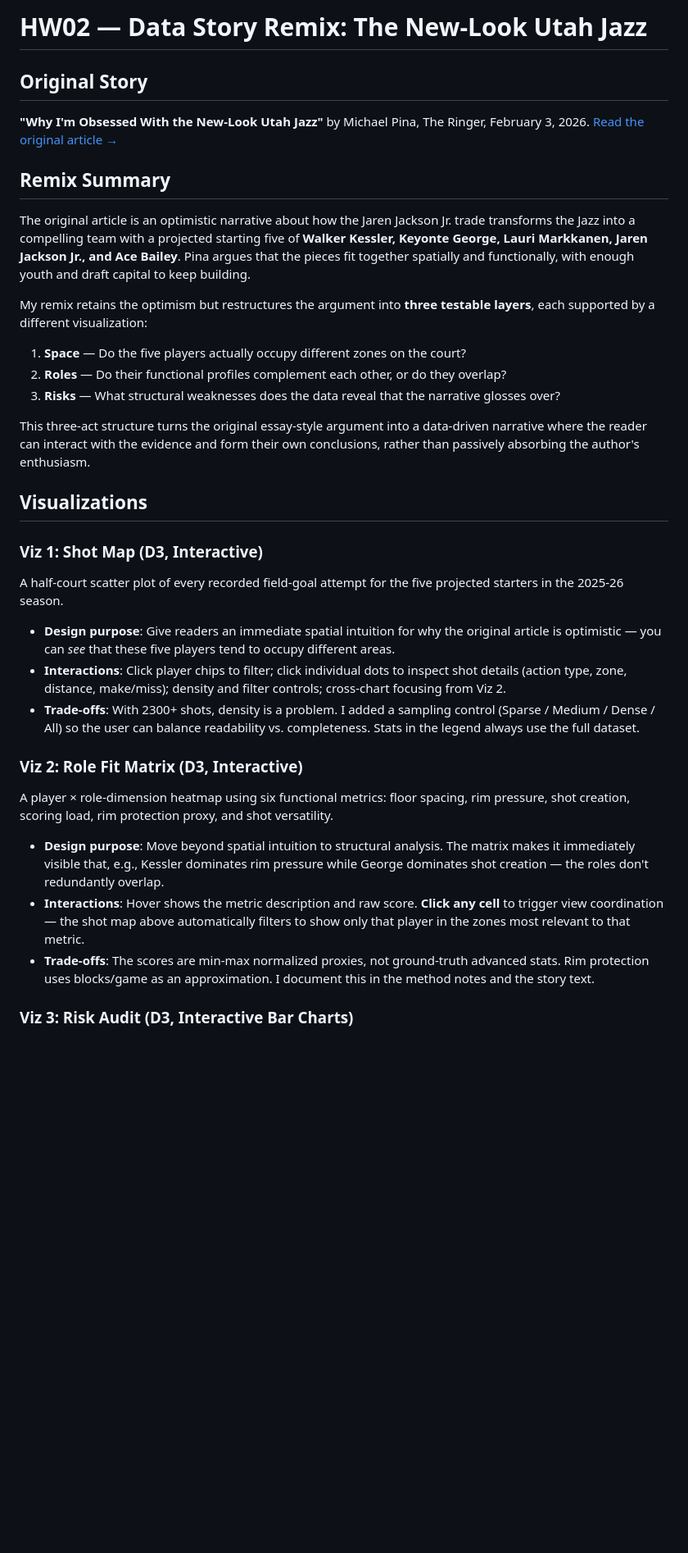
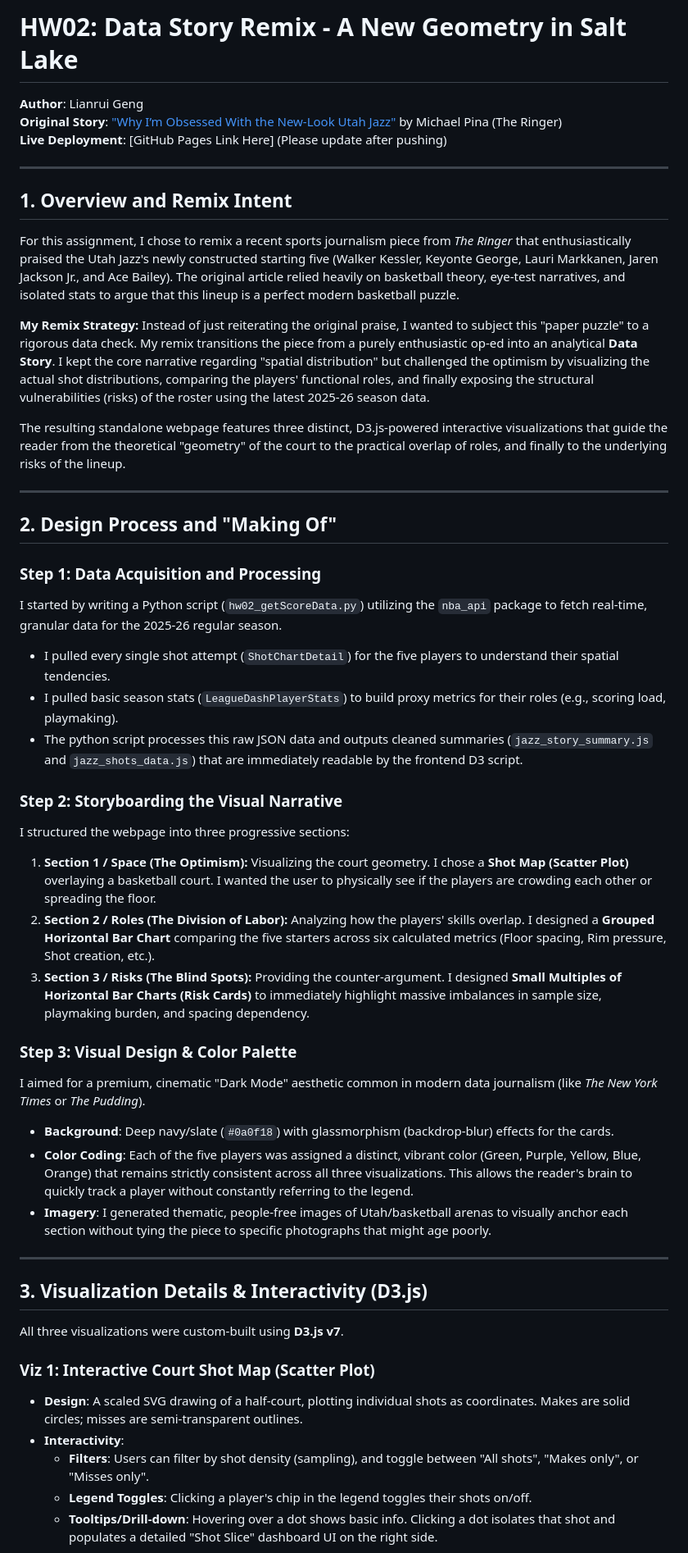
Before and after one commit to LianruiBruce/617_hw02, a Markdown page: README.md, the part around one of its changes. Shown at 82% size. GitHub-like rendering; blank space fills up the shorter version.

```diff
--- a/README.md
+++ b/README.md
@@ -1,40 +1,52 @@
-# HW02 — Data Story Remix: The New-Look Utah Jazz
+# HW02: Data Story Remix - A New Geometry in Salt Lake
 
-## Original Story
+**Author**: Lianrui Geng
+**Original Story**: ["Why I’m Obsessed With the New-Look Utah Jazz"](https://www.theringer.com/2026/02/03/nba/jaren-jackson-jr-trade-utah-jazz-lauri-markkanen-2026-nba-draft) by Michael Pina (The Ringer)
+**Live Deployment**: [GitHub Pages Link Here] (Please update after pushing)
 
-**"Why I'm Obsessed With the New-Look Utah Jazz"**
-by Michael Pina, The Ringer, February 3, 2026.
-[Read the original article →](https://www.theringer.com/2026/02/03/nba/jaren-jackson-jr-trade-utah-jazz-lauri-markkanen-2026-nba-draft)
+---
 
-## Remix Summary
+## 1. Overview and Remix Intent
 
-The original article is an optimistic narrative about how the Jaren Jackson Jr. trade transforms the Jazz into a compelling team with a projected starting five of **Walker Kessler, Keyonte George, Lauri Markkanen, Jaren Jackson Jr., and Ace Bailey**. Pina argues that the pieces fit together spatially and functionally, with enough youth and draft capital to keep building.
+For this assignment, I chose to remix a recent sports journalism piece from *The Ringer* that enthusiastically praised the Utah Jazz's newly constructed starting five (Walker Kessler, Keyonte George, Lauri Markkanen, Jaren Jackson Jr., and Ace Bailey). The original article relied heavily on basketball theory, eye-test narratives, and isolated stats to argue that this lineup is a perfect modern basketball puzzle.
 
-My remix retains the optimism but restructures the argument into **three testable layers**, each supported by a different visualization:
+**My Remix Strategy:**
+Instead of just reiterating the original praise, I wanted to subject this "paper puzzle" to a rigorous data check. My remix transitions the piece from a purely enthusiastic op-ed into an analytical **Data Story**. I kept the core narrative regarding "spatial distribution" but challenged the optimism by visualizing the actual shot distributions, comparing the players' functional roles, and finally exposing the structural vulnerabilities (risks) of the roster using the latest 2025-26 season data.
 
-1. **Space** — Do the five players actually occupy different zones on the court?
-2. **Roles** — Do their functional profiles complement each other, or do they overlap?
-3. **Risks** — What structural weaknesses does the data reveal that the narrative glosses over?
+The resulting standalone webpage features three distinct, D3.js-powered interactive visualizations that guide the reader from the theoretical "geometry" of the court to the practical overlap of roles, and finally to the underlying risks of the lineup.
 
-This three-act structure turns the original essay-style argument into a data-driven narrative where the reader can interact with the evidence and form their own conclusions, rather than passively absorbing the author's enthusiasm.
+---
 
-## Visualizations
+## 2. Design Process and "Making Of"
 
-### Viz 1: Shot Map (D3, Interactive)
+### Step 1: Data Acquisition and Processing
+I started by writing a Python script (`hw02_getScoreData.py`) utilizing the `nba_api` package to fetch real-time, granular data for the 2025-26 regular season.
+- I pulled every single shot attempt (`ShotChartDetail`) for the five players to understand their spatial tendencies.
+- I pulled basic season stats (`LeagueDashPlayerStats`) to build proxy metrics for their roles (e.g., scoring load, playmaking).
+- The python script processes this raw JSON data and outputs cleaned summaries (`jazz_story_summary.js` and `jazz_shots_data.js`) that are immediately readable by the frontend D3 script.
 
-A half-court scatter plot of every recorded field-goal attempt for the five projected starters in the 2025-26 season.
+### Step 2: Storyboarding the Visual Narrative
+I structured the webpage into three progressive sections:
+1.  **Section 1 / Space (The Optimism):** Visualizing the court geometry. I chose a **Shot Map (Scatter Plot)** overlaying a basketball court. I wanted the user to physically see if the players are crowding each other or spreading the floor.
+2.  **Section 2 / Roles (The Division of Labor):** Analyzing how the players' skills overlap. I designed a **Grouped Horizontal Bar Chart** comparing the five starters across six calculated metrics (Floor spacing, Rim pressure, Shot creation, etc.).
+3.  **Section 3 / Risks (The Blind Spots):** Providing the counter-argument. I designed **Small Multiples of Horizontal Bar Charts (Risk Cards)** to immediately highlight massive imbalances in sample size, playmaking burden, and spacing dependency.
 
-- **Design purpose**: Give readers an immediate spatial intuition for why the original article is optimistic — you can *see* that these five players tend to occupy different areas.
-- **Interactions**: Click player chips to filter; click individual dots to inspect shot details (action type, zone, distance, make/miss); density and filter controls; cross-chart focusing from Viz 2.
-- **Trade-offs**: With 2300+ shots, density is a problem. I added a sampling control (Sparse / Medium / Dense / All) so the user can balance readability vs. completeness. Stats in the legend always use the full dataset.
+### Step 3: Visual Design & Color Palette
+I aimed for a premium, cinematic "Dark Mode" aesthetic common in modern data journalism (like *The New York Times* or *The Pudding*).
+-   **Background**: Deep navy/slate (`#0a0f18`) with glassmorphism (backdrop-blur) effects for the cards.
+-   **Color Coding**: Each of the five players was assigned a distinct, vibrant color (Green, Purple, Yellow, Blue, Orange) that remains strictly consistent across all three visualizations. This allows the reader's brain to quickly track a player without constantly referring to the legend.
+-   **Imagery**: I generated thematic, people-free images of Utah/basketball arenas to visually anchor each section without tying the piece to specific photographs that might age poorly.
 
-### Viz 2: Role Fit Matrix (D3, Interactive)
+---
 
-A player × role-dimension heatmap using six functional metrics: floor spacing, rim pressure, shot creation, scoring load, rim protection proxy, and shot versatility.
+## 3. Visualization Details & Interactivity (D3.js)
 
-- **Design purpose**: Move beyond spatial intuition to structural analysis. The matrix makes it immediately visible that, e.g., Kessler dominates rim pressure while George dominates shot creation — the roles don't redundantly overlap.
-- **Interactions**: Hover shows the metric description and raw score. **Click any cell** to trigger view coordination — the shot map above automatically filters to show only that player in the zones most relevant to that metric.
-- **Trade-offs**: The scores are min-max normalized proxies, not ground-truth advanced stats. Rim protection uses blocks/game as an approximation. I document this in the method notes and the story text.
+All three visualizations were custom-built using **D3.js v7**.
 
-### Viz 3: Risk Audit (D3, Interactive Bar Charts)
+### Viz 1: Interactive Court Shot Map (Scatter Plot)
+- **Design**: A scaled SVG drawing of a half-court, plotting individual shots as coordinates. Makes are solid circles; misses are semi-transparent outlines.
+- **Interactivity**:
+  - **Filters**: Users can filter by shot density (sampling), and toggle between "All shots", "Makes only", or "Misses only".
+  - **Legend Toggles**: Clicking a player's chip in the legend toggles their shots on/off.
+  - **Tooltips/Drill-down**: Hovering over a dot shows basic info. Clicking a dot isolates that shot and populates a detailed "Shot Slice" dashboard UI on the right side.
 
```
Also changed, not shown: other parts of README.md (+21 -44 lines).
